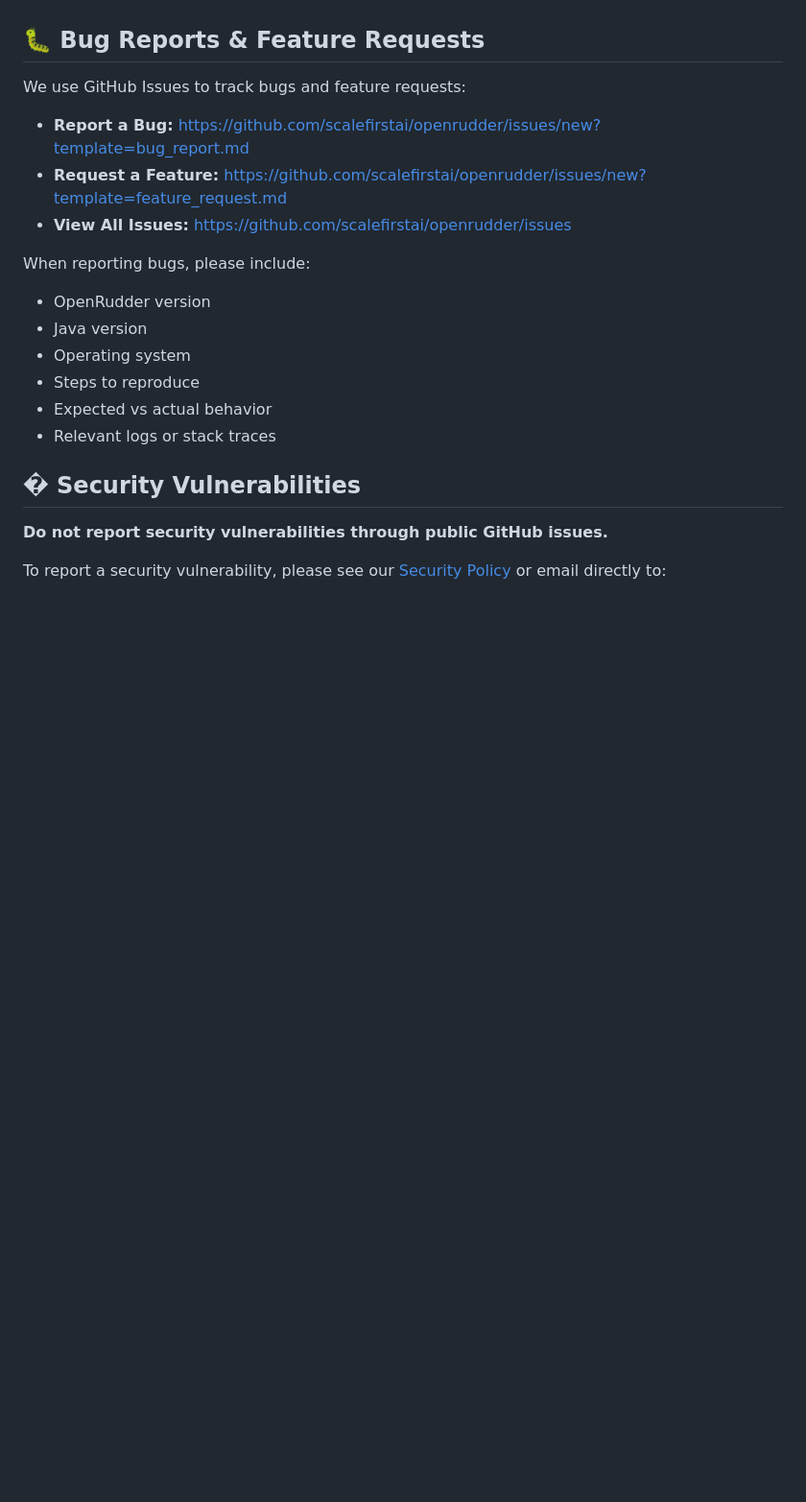
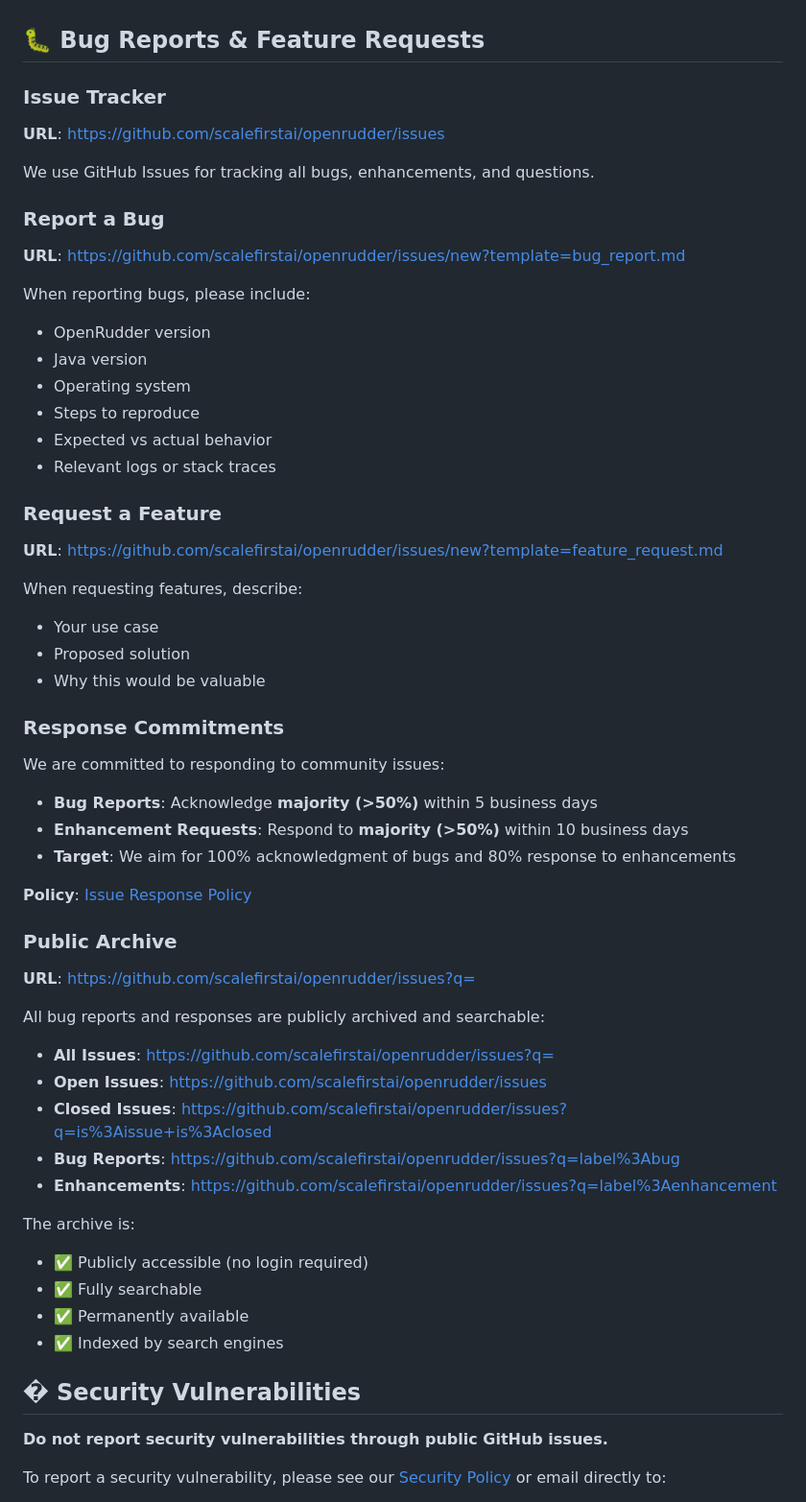
Before and after one commit to scalefirstai/openrudder, a Markdown page: README.md, the part around the change. Shown at 96% size. Rendered like a GitHub page; blank space fills up the shorter version.

```diff
--- a/README.md
+++ b/README.md
@@ -296,11 +296,15 @@ mvn clean install
 
 ## 🐛 Bug Reports & Feature Requests
 
-We use GitHub Issues to track bugs and feature requests:
+### Issue Tracker
 
-- **Report a Bug:** https://github.com/scalefirstai/openrudder/issues/new?template=bug_report.md
-- **Request a Feature:** https://github.com/scalefirstai/openrudder/issues/new?template=feature_request.md
-- **View All Issues:** https://github.com/scalefirstai/openrudder/issues
+**URL**: https://github.com/scalefirstai/openrudder/issues
+
+We use GitHub Issues for tracking all bugs, enhancements, and questions.
+
+### Report a Bug
+
+**URL**: https://github.com/scalefirstai/openrudder/issues/new?template=bug_report.md
 
 When reporting bugs, please include:
 - OpenRudder version
@@ -309,6 +313,43 @@ When reporting bugs, please include:
 - Steps to reproduce
 - Expected vs actual behavior
 - Relevant logs or stack traces
+
+### Request a Feature
+
+**URL**: https://github.com/scalefirstai/openrudder/issues/new?template=feature_request.md
+
+When requesting features, describe:
+- Your use case
+- Proposed solution
+- Why this would be valuable
+
+### Response Commitments
+
+We are committed to responding to community issues:
+
+- **Bug Reports**: Acknowledge **majority (>50%)** within 5 business days
+- **Enhancement Requests**: Respond to **majority (>50%)** within 10 business days
+- **Target**: We aim for 100% acknowledgment of bugs and 80% response to enhancements
+
+**Policy**: [Issue Response Policy](.github/ISSUE_RESPONSE_POLICY.md)
+
+### Public Archive
+
+**URL**: https://github.com/scalefirstai/openrudder/issues?q=
+
+All bug reports and responses are publicly archived and searchable:
+
+- **All Issues**: https://github.com/scalefirstai/openrudder/issues?q=
+- **Open Issues**: https://github.com/scalefirstai/openrudder/issues
+- **Closed Issues**: https://github.com/scalefirstai/openrudder/issues?q=is%3Aissue+is%3Aclosed
+- **Bug Reports**: https://github.com/scalefirstai/openrudder/issues?q=label%3Abug
+- **Enhancements**: https://github.com/scalefirstai/openrudder/issues?q=label%3Aenhancement
+
+The archive is:
+- ✅ Publicly accessible (no login required)
+- ✅ Fully searchable
+- ✅ Permanently available
+- ✅ Indexed by search engines
 
 ## � Security Vulnerabilities
 
```
Also changed, not shown: .github/ISSUE_RESPONSE_POLICY.md (added, +193 -0 lines), SUPPORT.md (+41 -11 lines).
